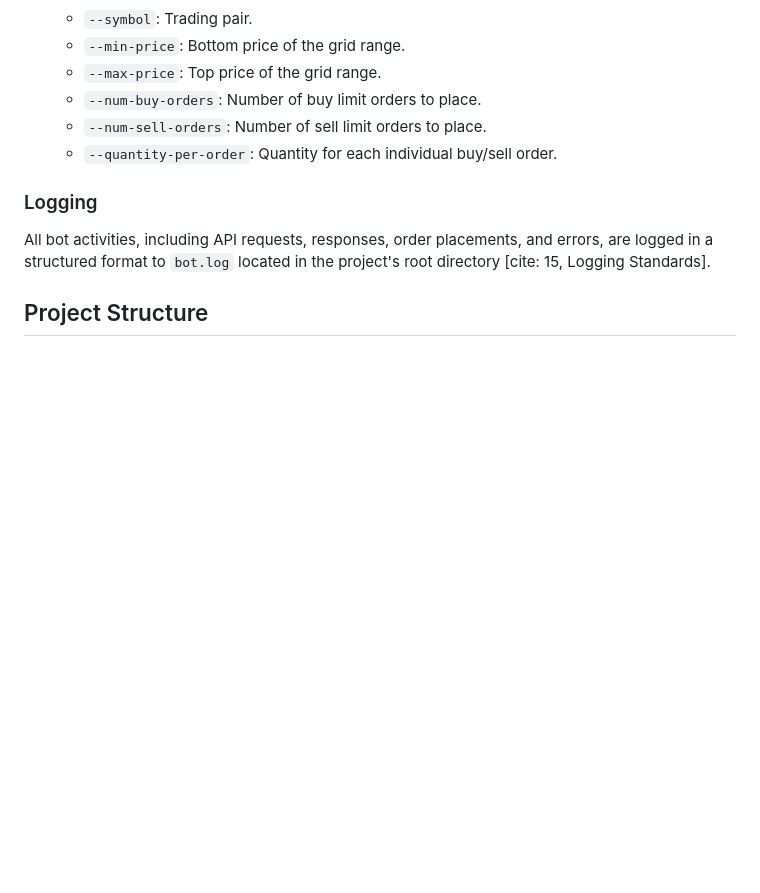
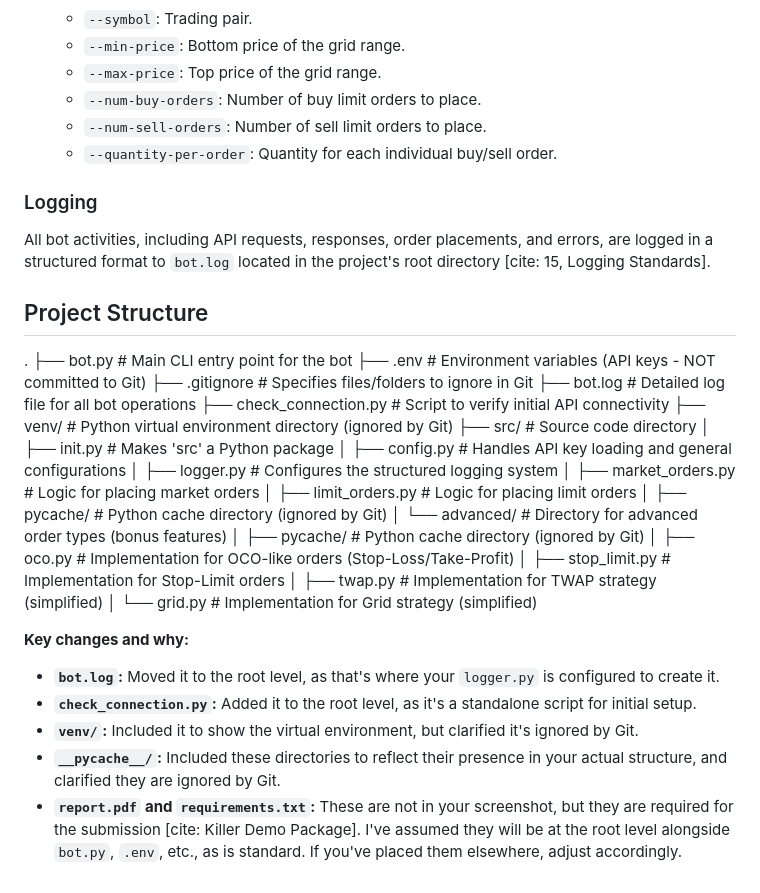
Before and after one commit to yashtiwari750/yash-trading-bot, a Markdown page: README.md, the part around the change. Rendered like a GitHub page; blank space fills up the shorter version.

```diff
--- a/README.md
+++ b/README.md
@@ -159,3 +159,31 @@ All commands must be executed from the **project's root directory** with the vir
 All bot activities, including API requests, responses, order placements, and errors, are logged in a structured format to `bot.log` located in the project's root directory [cite: 15, Logging Standards].
 
 ## Project Structure
+.
+├── bot.py                # Main CLI entry point for the bot
+├── .env                  # Environment variables (API keys - NOT committed to Git)
+├── .gitignore            # Specifies files/folders to ignore in Git
+├── bot.log               # Detailed log file for all bot operations
+├── check_connection.py   # Script to verify initial API connectivity
+├── venv/                 # Python virtual environment directory (ignored by Git)
+├── src/                  # Source code directory
+│   ├── init.py       # Makes 'src' a Python package
+│   ├── config.py         # Handles API key loading and general configurations
+│   ├── logger.py         # Configures the structured logging system
+│   ├── market_orders.py  # Logic for placing market orders
+│   ├── limit_orders.py   # Logic for placing limit orders
+│   ├── pycache/      # Python cache directory (ignored by Git)
+│   └── advanced/         # Directory for advanced order types (bonus features)
+│       ├── pycache/  # Python cache directory (ignored by Git)
+│       ├── oco.py        # Implementation for OCO-like orders (Stop-Loss/Take-Profit)
+│       ├── stop_limit.py # Implementation for Stop-Limit orders
+│       ├── twap.py       # Implementation for TWAP strategy (simplified)
+│       └── grid.py       # Implementation for Grid strategy (simplified)
+
+**Key changes and why:**
+
+* **`bot.log`:** Moved it to the root level, as that's where your `logger.py` is configured to create it.
+* **`check_connection.py`:** Added it to the root level, as it's a standalone script for initial setup.
+* **`venv/`:** Included it to show the virtual environment, but clarified it's ignored by Git.
+* **`__pycache__/`:** Included these directories to reflect their presence in your actual structure, and clarified they are ignored by Git.
+* **`report.pdf` and `requirements.txt`:** These are not in your screenshot, but they are required for the submission [cite: Killer Demo Package]. I've assumed they will be at the root level alongside `bot.py`, `.env`, etc., as is standard. If you've placed them elsewhere, adjust accordingly.
```
